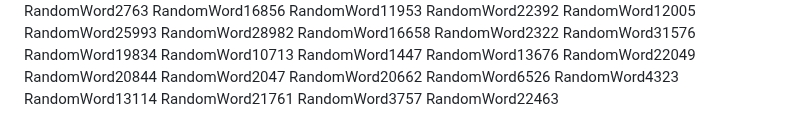
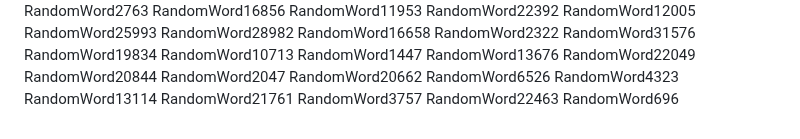
Before and after one commit to samuelkchris/flutter_feature_tour, a Markdown page: README.md, the part around the change. Drawn GitHub-style.

Commit message:
Auto-update README with random word 47

```diff
--- a/README.md
+++ b/README.md
@@ -386,3 +386,4 @@ RandomWord13114
 RandomWord21761
 RandomWord3757
 RandomWord22463
+RandomWord696
```
